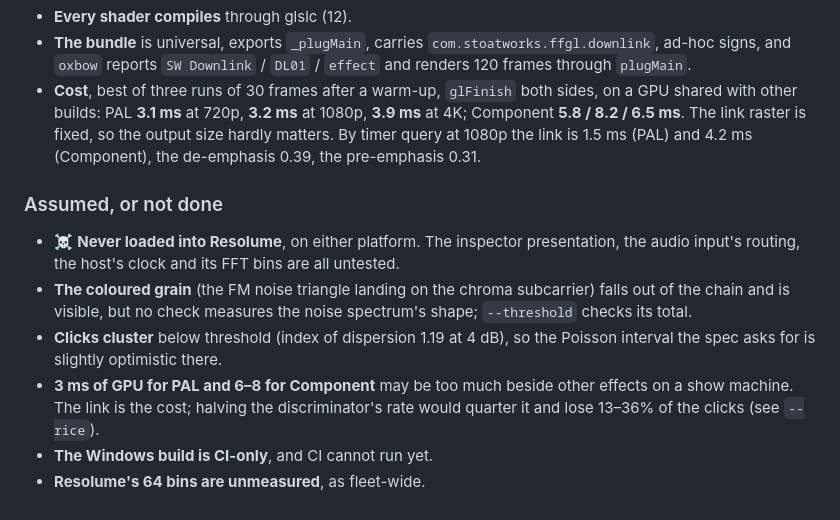
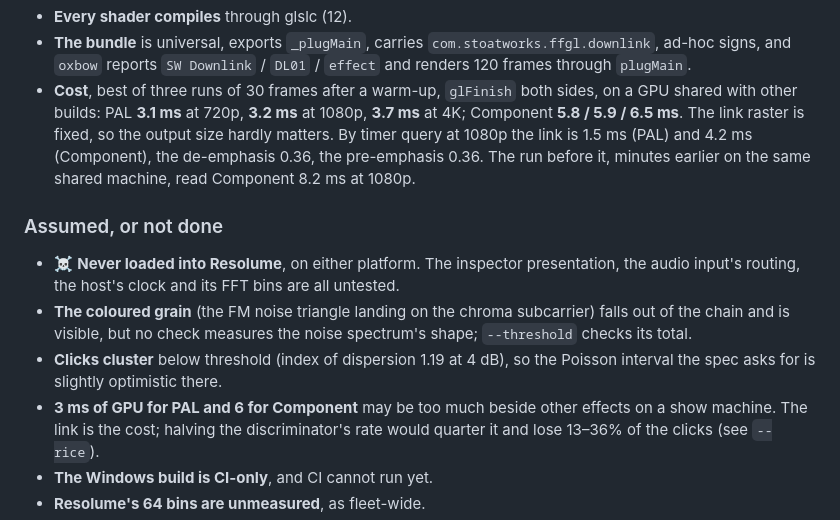
Before and after one commit to stoatworks-labs/downlink, a Markdown page: AGENTS.md, the part around the change. GitHub-like rendering.

Commit message:
Downlink: bench figures from the final verify run
Co-Authored-By: Claude Opus 5.5 <noreply@anthropic.com>

```diff
--- a/AGENTS.md
+++ b/AGENTS.md
@@ -409,10 +409,11 @@ Release build, at 320×180 and 1280×720 (the link's numbers are identical at bo
   `com.stoatworks.ffgl.downlink`, ad-hoc signs, and `oxbow` reports `SW Downlink` /
   `DL01` / `effect` and renders 120 frames through `plugMain`.
 - **Cost**, best of three runs of 30 frames after a warm-up, `glFinish` both sides, on a
-  GPU shared with other builds: PAL **3.1 ms** at 720p, **3.2 ms** at 1080p, **3.9 ms**
-  at 4K; Component **5.8 / 8.2 / 6.5 ms**. The link raster is fixed, so the output size
+  GPU shared with other builds: PAL **3.1 ms** at 720p, **3.2 ms** at 1080p, **3.7 ms**
+  at 4K; Component **5.8 / 5.9 / 6.5 ms**. The link raster is fixed, so the output size
   hardly matters. By timer query at 1080p the link is 1.5 ms (PAL) and 4.2 ms
-  (Component), the de-emphasis 0.39, the pre-emphasis 0.31.
+  (Component), the de-emphasis 0.36, the pre-emphasis 0.36. The run before it, minutes
+  earlier on the same shared machine, read Component 8.2 ms at 1080p.
 
 ### Assumed, or not done
 
@@ -423,7 +424,7 @@ Release build, at 320×180 and 1280×720 (the link's numbers are identical at bo
   `--threshold` checks its total.
 - **Clicks cluster** below threshold (index of dispersion 1.19 at 4 dB), so the
   Poisson interval the spec asks for is slightly optimistic there.
-- **3 ms of GPU for PAL and 6–8 for Component** may be too much beside other effects on
+- **3 ms of GPU for PAL and 6 for Component** may be too much beside other effects on
   a show machine. The link is the cost; halving the discriminator's rate would quarter
   it and lose 13–36% of the clicks (see `--rice`).
 - **The Windows build is CI-only**, and CI cannot run yet.
```
Also changed, not shown: README.md (+3 -3 lines).
